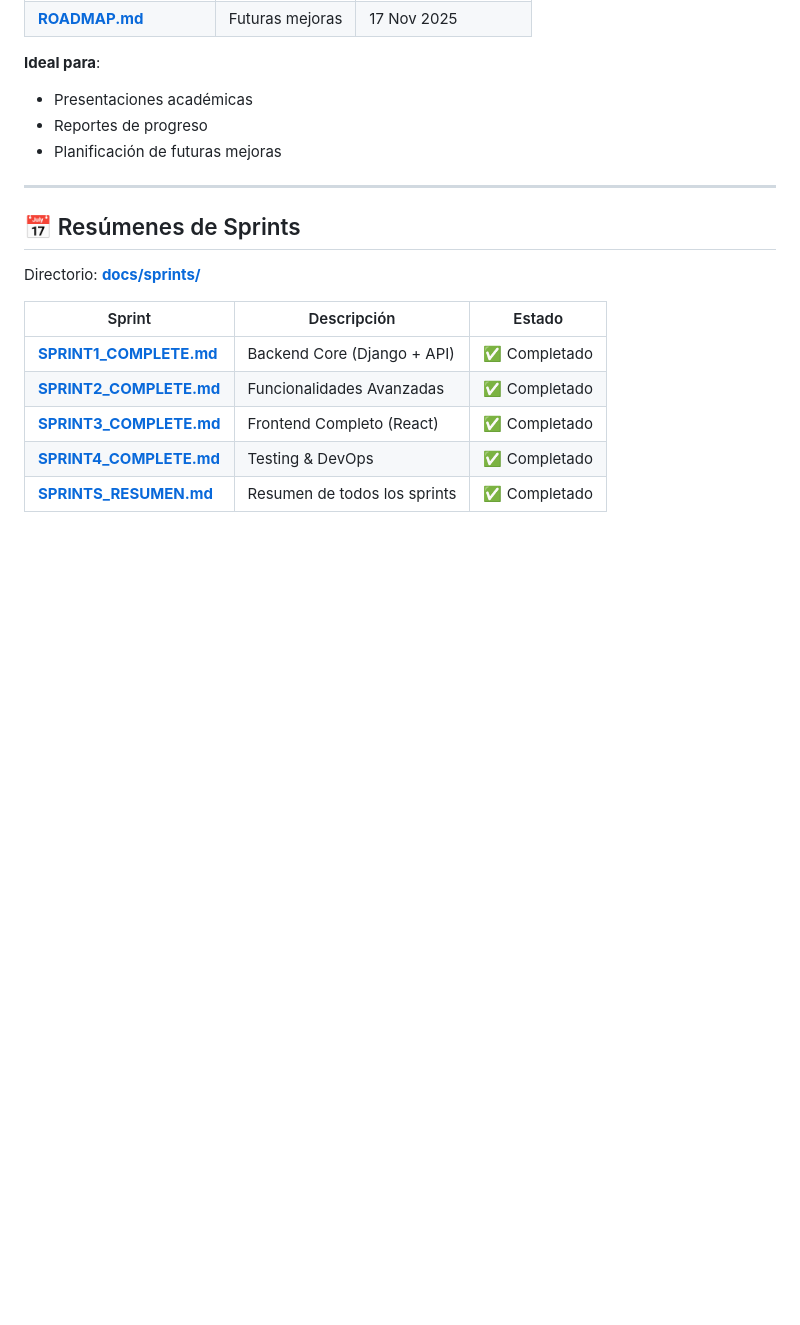
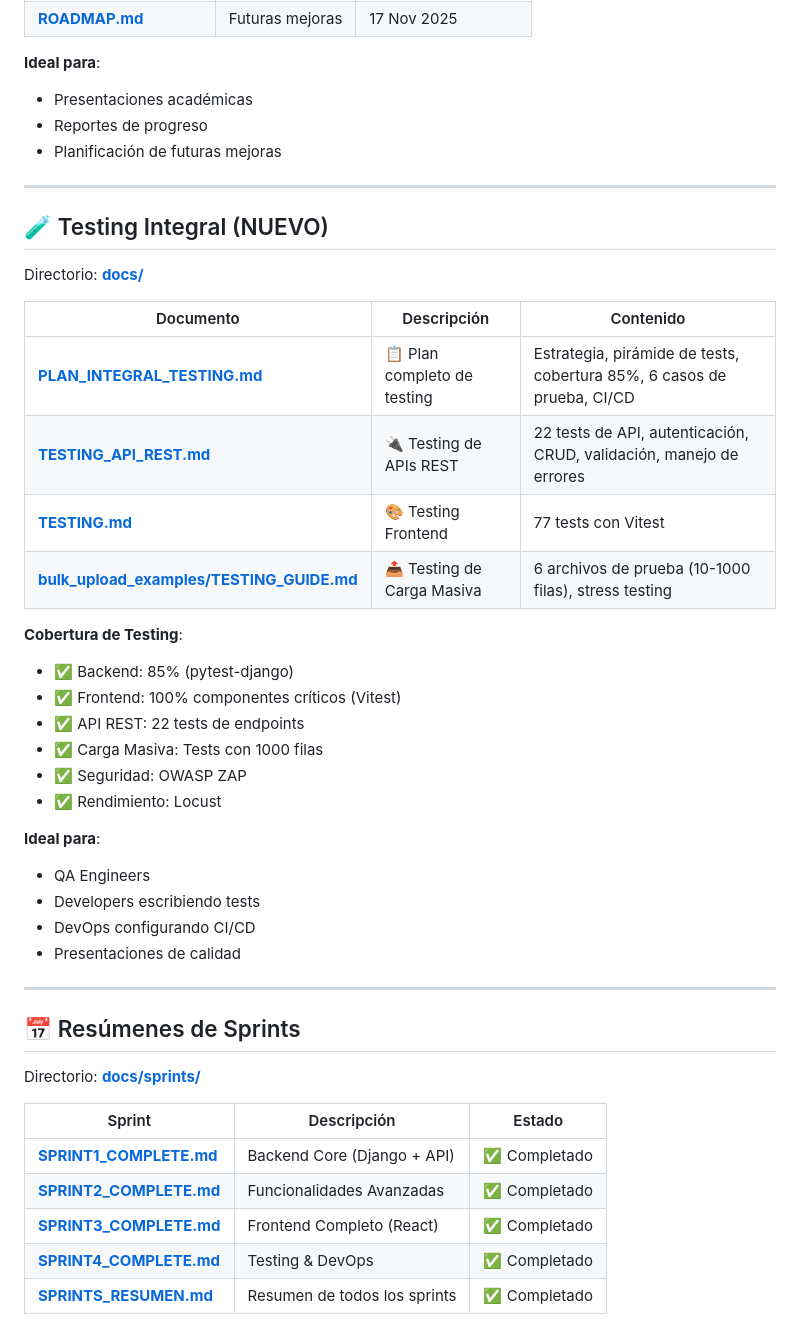
Before and after one commit to Gengardeth/proyecto-integrado-nuam, a Markdown page: docs/INDEX.md, the part around the change. Drawn GitHub-style; blank space fills up the shorter version.

Commit message:
docs: Actualizar INDEX.md con sección de Testing Integral
- Agregar referencias a PLAN_INTEGRAL_TESTING.md y TESTING_API_REST.md
- Incluir cobertura de testing: 85% backend, 100% frontend
- Listar documentos de testing disponibles
- Mostrar archivos de ejemplo para stress testing
- Actualizar índice con nueva documentación integral

```diff
--- a/docs/INDEX.md
+++ b/docs/INDEX.md
@@ -59,6 +59,33 @@ Navegación completa de toda la documentación del proyecto.
 - Presentaciones académicas
 - Reportes de progreso
 - Planificación de futuras mejoras
+
+---
+
+## 🧪 Testing Integral (NUEVO)
+
+Directorio: **[docs/](./)**
+
+| Documento | Descripción | Contenido |
+|-----------|-------------|----------|
+| **[PLAN_INTEGRAL_TESTING.md](./PLAN_INTEGRAL_TESTING.md)** | 📋 Plan completo de testing | Estrategia, pirámide de tests, cobertura 85%, 6 casos de prueba, CI/CD |
+| **[TESTING_API_REST.md](./TESTING_API_REST.md)** | 🔌 Testing de APIs REST | 22 tests de API, autenticación, CRUD, validación, manejo de errores |
+| **[TESTING.md](./TESTING.md)** | 🎨 Testing Frontend | 77 tests con Vitest |
+| **[bulk_upload_examples/TESTING_GUIDE.md](./bulk_upload_examples/TESTING_GUIDE.md)** | 📤 Testing de Carga Masiva | 6 archivos de prueba (10-1000 filas), stress testing |
+
+**Cobertura de Testing**:
+- ✅ Backend: 85% (pytest-django)
+- ✅ Frontend: 100% componentes críticos (Vitest)
+- ✅ API REST: 22 tests de endpoints
+- ✅ Carga Masiva: Tests con 1000 filas
+- ✅ Seguridad: OWASP ZAP
+- ✅ Rendimiento: Locust
+
+**Ideal para**:
+- QA Engineers
+- Developers escribiendo tests
+- DevOps configurando CI/CD
+- Presentaciones de calidad
 
 ---
 
```
